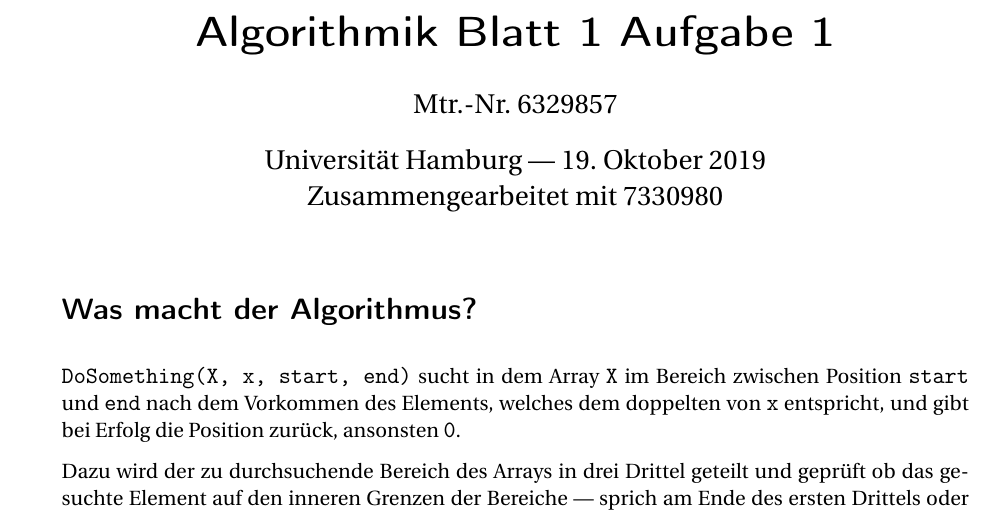
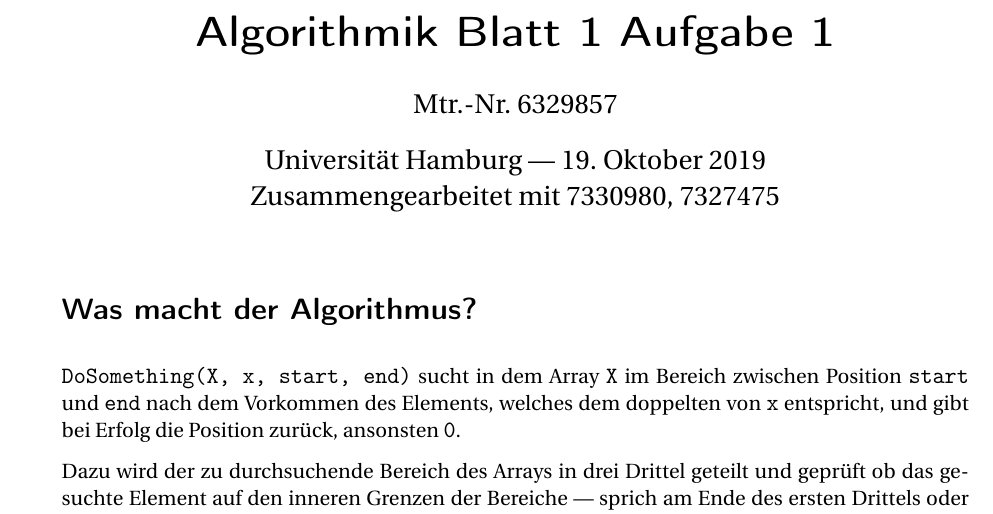
Before and after one commit to laszlokorte/informatik-master, a LaTeX document (algorithmik/übungen/week1/ue1-a.tex): part of page 1 of 4, cut so that both start at the same text. Compiled offline with pdfLaTeX.

Commit message:
add mtrnr

```diff
--- a/algorithmik/übungen/week1/ue1-a.tex
+++ b/algorithmik/übungen/week1/ue1-a.tex
@@ -6,7 +6,7 @@
 
 \author{Mtr.-Nr. 6329857} % Author name and email address
 
-\date{Universität Hamburg --- \today \\ Zusammengearbeitet mit 7330980} % University, school and/or department name(s) and a date
+\date{Universität Hamburg --- \today \\ Zusammengearbeitet mit 7330980, 7327475} % University, school and/or department name(s) and a date
 
 %----------------------------------------------------------------------------------------
 
```
Also changed, not shown: algorithmik/übungen/week1/ue1-b.tex (+1 -1 lines).
